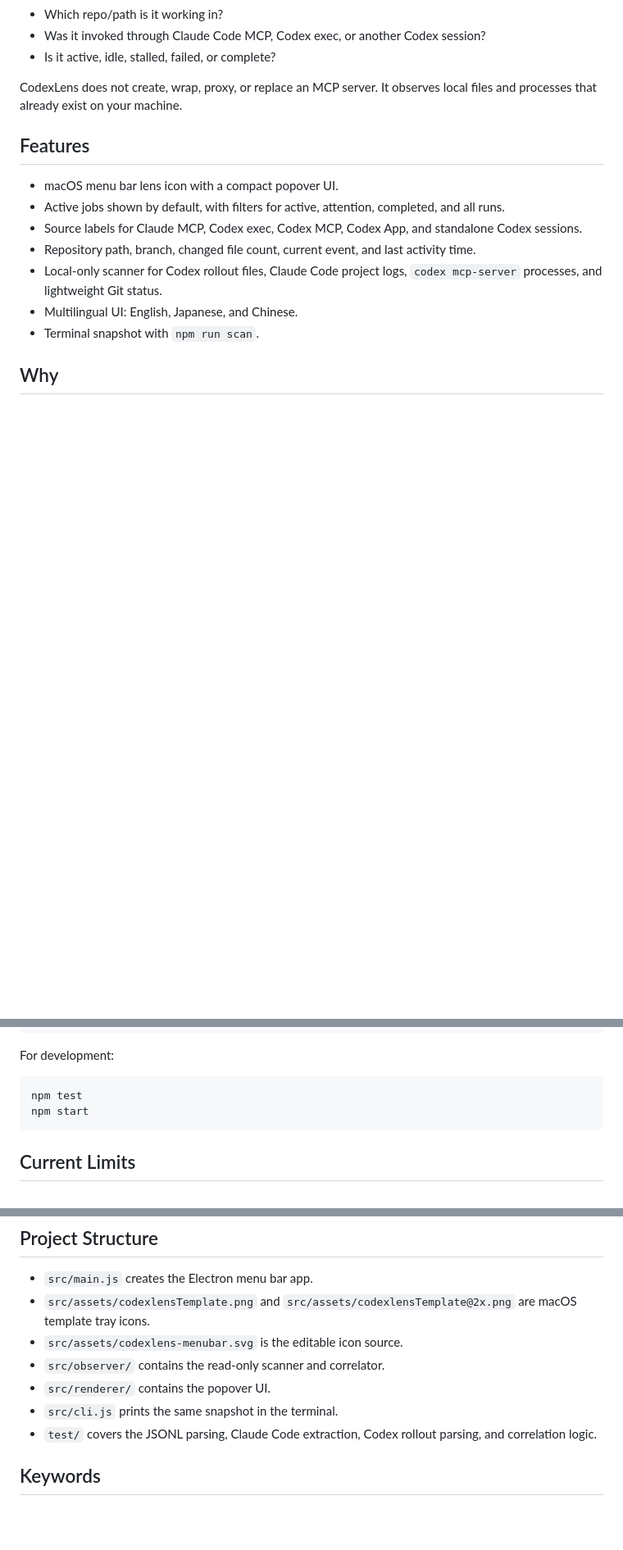
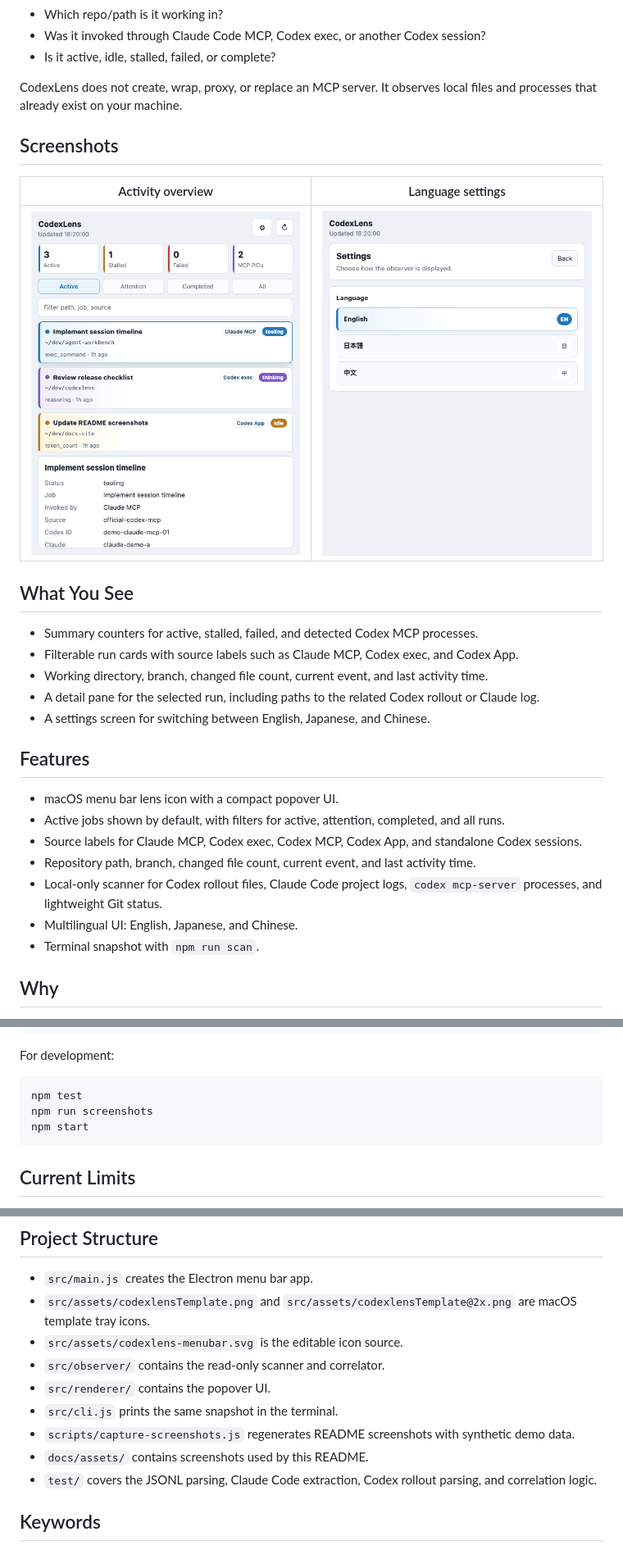
Before and after one commit to Yukhy/codexlens, a Markdown page: README.md, 3 parts joined by grey strips. Shown: that part at 82% size. Drawn GitHub-style; pictures changed too: docs/assets/codexlens-overview.png (added), docs/assets/codexlens-settings.png (added); blank space fills up the shorter version.

Commit message:
Add README screenshots

````diff
--- a/README.md
+++ b/README.md
@@ -17,6 +17,20 @@ It is built for people who use Claude Code plus Codex and want a quick answer to
 - Is it active, idle, stalled, failed, or complete?
 
 CodexLens does not create, wrap, proxy, or replace an MCP server. It observes local files and processes that already exist on your machine.
+
+## Screenshots
+
+| Activity overview | Language settings |
+| --- | --- |
+| ![CodexLens activity overview showing active Codex and Claude MCP runs](docs/assets/codexlens-overview.png) | ![CodexLens settings screen with language options](docs/assets/codexlens-settings.png) |
+
+## What You See
+
+- Summary counters for active, stalled, failed, and detected Codex MCP processes.
+- Filterable run cards with source labels such as Claude MCP, Codex exec, and Codex App.
+- Working directory, branch, changed file count, current event, and last activity time.
+- A detail pane for the selected run, including paths to the related Codex rollout or Claude log.
+- A settings screen for switching between English, Japanese, and Chinese.
 
 ## Features
 
@@ -82,6 +96,7 @@ For development:
 
 ```bash
 npm test
+npm run screenshots
 npm start
 ```
 
@@ -100,6 +115,8 @@ npm start
 - `src/observer/` contains the read-only scanner and correlator.
 - `src/renderer/` contains the popover UI.
 - `src/cli.js` prints the same snapshot in the terminal.
+- `scripts/capture-screenshots.js` regenerates README screenshots with synthetic demo data.
+- `docs/assets/` contains screenshots used by this README.
 - `test/` covers the JSONL parsing, Claude Code extraction, Codex rollout parsing, and correlation logic.
 
 ## Keywords
````
Also changed, not shown: other parts of README.md (+34 -0 lines), 3 other files.
